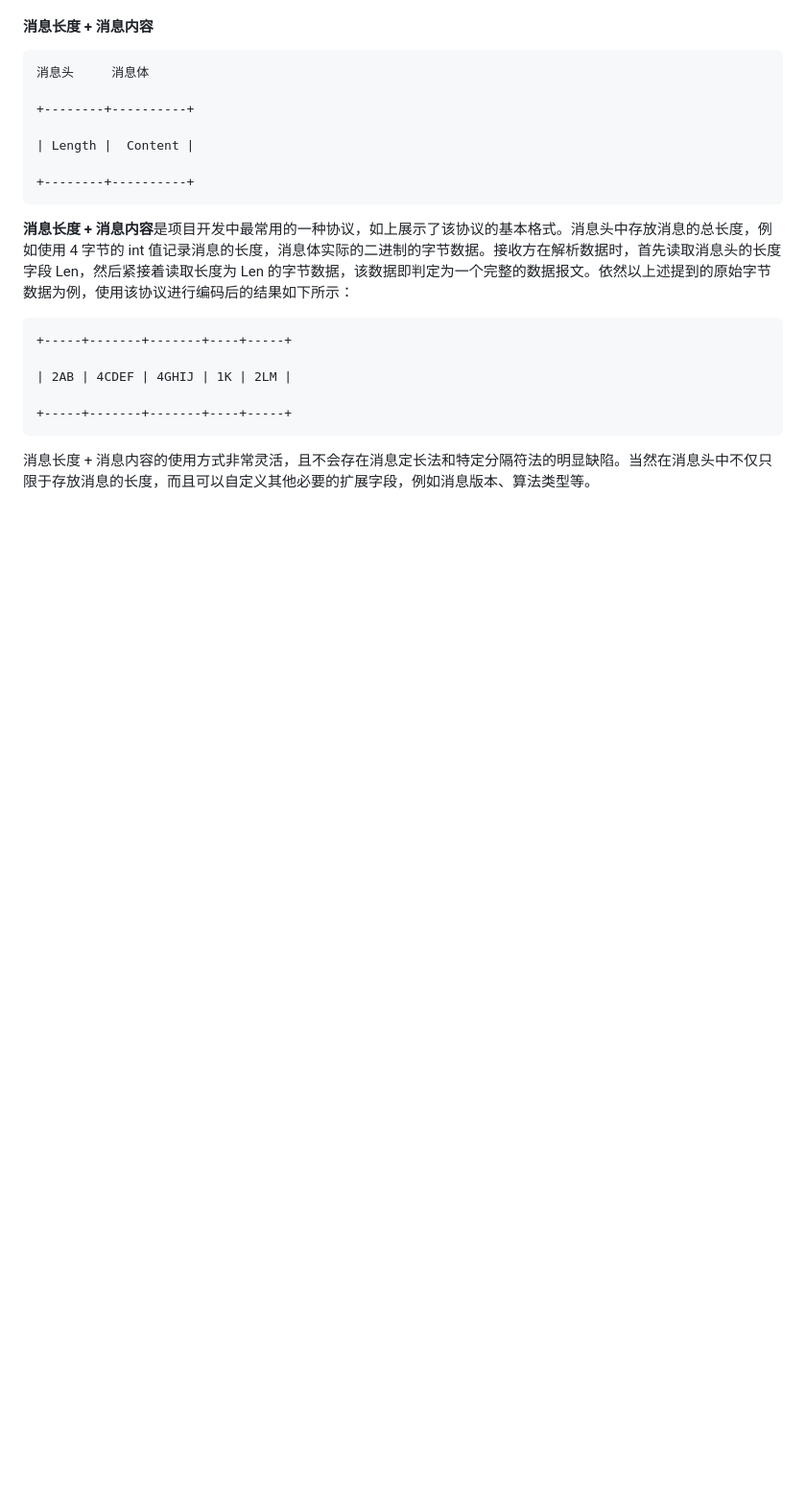
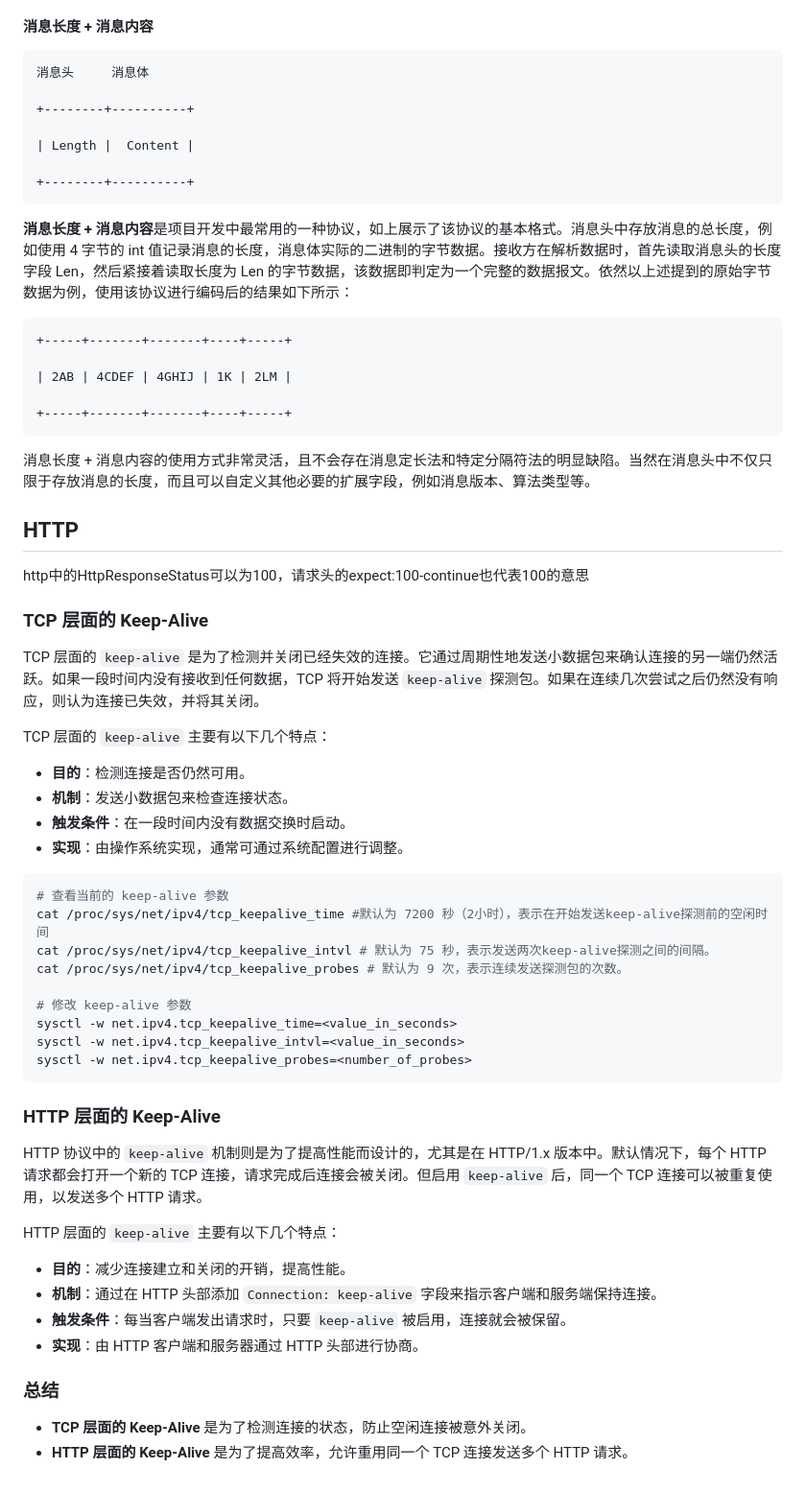
Before and after one commit to studyingforever1/LearningNotes, a Markdown page: network/计算机网络.md, the part around the change. Shown at 96% size. Drawn GitHub-style; blank space fills up the shorter version.

Commit message:
http学习

````diff
--- a/network/计算机网络.md
+++ b/network/计算机网络.md
@@ -110,3 +110,50 @@ Linux 在默认情况下是开启 Nagle 算法的，在大量小数据包的场
 ```
 
 消息长度 + 消息内容的使用方式非常灵活，且不会存在消息定长法和特定分隔符法的明显缺陷。当然在消息头中不仅只限于存放消息的长度，而且可以自定义其他必要的扩展字段，例如消息版本、算法类型等。
+
+
+
+
+
+## HTTP
+
+http中的HttpResponseStatus可以为100，请求头的expect:100-continue也代表100的意思
+
+### TCP 层面的 Keep-Alive
+
+TCP 层面的 `keep-alive` 是为了检测并关闭已经失效的连接。它通过周期性地发送小数据包来确认连接的另一端仍然活跃。如果一段时间内没有接收到任何数据，TCP 将开始发送 `keep-alive` 探测包。如果在连续几次尝试之后仍然没有响应，则认为连接已失效，并将其关闭。
+
+TCP 层面的 `keep-alive` 主要有以下几个特点：
+
+- **目的**：检测连接是否仍然可用。
+- **机制**：发送小数据包来检查连接状态。
+- **触发条件**：在一段时间内没有数据交换时启动。
+- **实现**：由操作系统实现，通常可通过系统配置进行调整。
+
+```bash
+# 查看当前的 keep-alive 参数
+cat /proc/sys/net/ipv4/tcp_keepalive_time #默认为 7200 秒（2小时），表示在开始发送keep-alive探测前的空闲时间
+cat /proc/sys/net/ipv4/tcp_keepalive_intvl # 默认为 75 秒，表示发送两次keep-alive探测之间的间隔。
+cat /proc/sys/net/ipv4/tcp_keepalive_probes # 默认为 9 次，表示连续发送探测包的次数。
+
+# 修改 keep-alive 参数
+sysctl -w net.ipv4.tcp_keepalive_time=<value_in_seconds>
+sysctl -w net.ipv4.tcp_keepalive_intvl=<value_in_seconds>
+sysctl -w net.ipv4.tcp_keepalive_probes=<number_of_probes>
+```
+
+### HTTP 层面的 Keep-Alive
+
+HTTP 协议中的 `keep-alive` 机制则是为了提高性能而设计的，尤其是在 HTTP/1.x 版本中。默认情况下，每个 HTTP 请求都会打开一个新的 TCP 连接，请求完成后连接会被关闭。但启用 `keep-alive` 后，同一个 TCP 连接可以被重复使用，以发送多个 HTTP 请求。
+
+HTTP 层面的 `keep-alive` 主要有以下几个特点：
+
+- **目的**：减少连接建立和关闭的开销，提高性能。
+- **机制**：通过在 HTTP 头部添加 `Connection: keep-alive` 字段来指示客户端和服务端保持连接。
+- **触发条件**：每当客户端发出请求时，只要 `keep-alive` 被启用，连接就会被保留。
+- **实现**：由 HTTP 客户端和服务器通过 HTTP 头部进行协商。
+
+### 总结
+
+- **TCP 层面的 Keep-Alive** 是为了检测连接的状态，防止空闲连接被意外关闭。
+- **HTTP 层面的 Keep-Alive** 是为了提高效率，允许重用同一个 TCP 连接发送多个 HTTP 请求。
````
